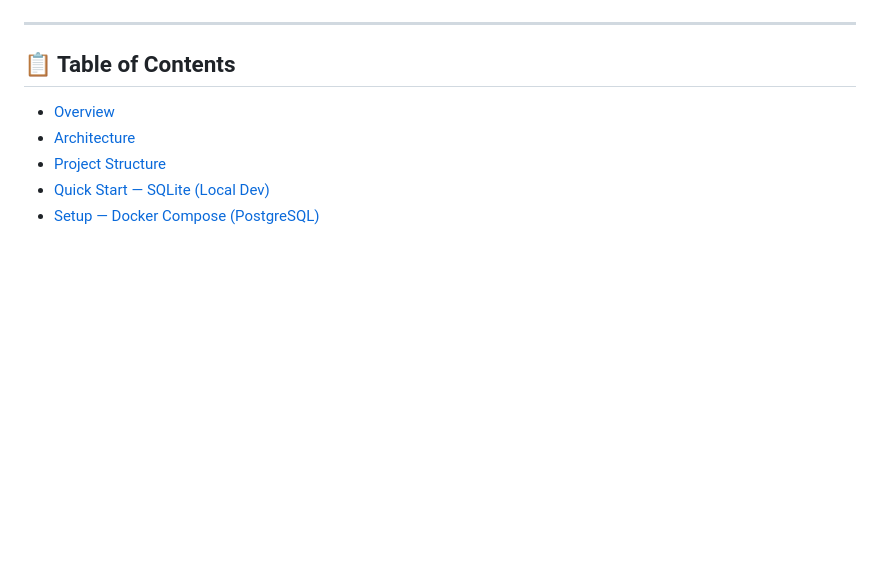
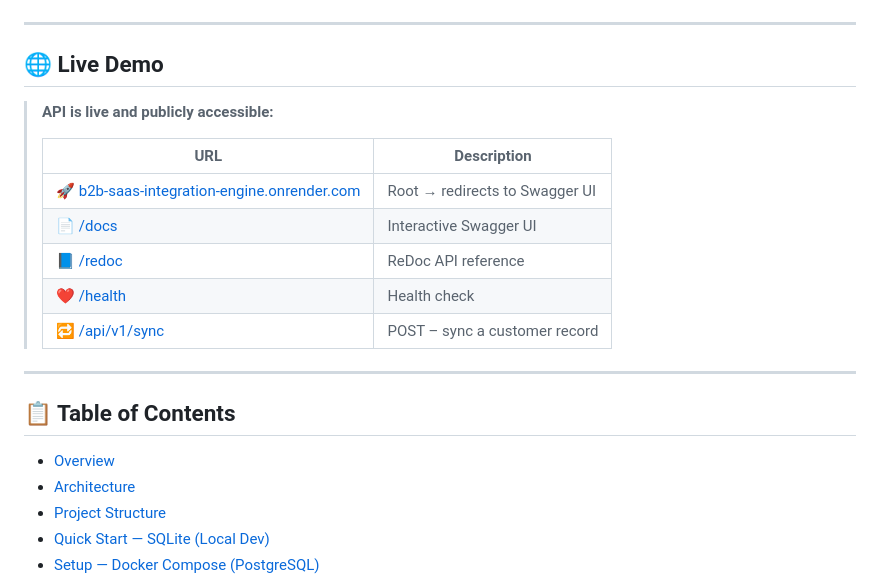
Before and after one commit to VarunKarthikB-18/Automated-SaaS-B2B-Integration-Engine, a Markdown page: README.md, the part around one of its changes. GitHub-like rendering; blank space fills up the shorter version.

Commit message:
docs: add live Render deployment link to README

```diff
--- a/README.md
+++ b/README.md
@@ -8,4 +9,18 @@
 [![License: MIT](https://img.shields.io/badge/License-MIT-yellow.svg)](LICENSE)
+
+---
+
+## 🌐 Live Demo
+
+> **API is live and publicly accessible:**
+>
+> | URL | Description |
+> |---|---|
+> | 🚀 [b2b-saas-integration-engine.onrender.com](https://b2b-saas-integration-engine.onrender.com/) | Root → redirects to Swagger UI |
+> | 📄 [/docs](https://b2b-saas-integration-engine.onrender.com/docs) | Interactive Swagger UI |
+> | 📘 [/redoc](https://b2b-saas-integration-engine.onrender.com/redoc) | ReDoc API reference |
+> | ❤️ [/health](https://b2b-saas-integration-engine.onrender.com/health) | Health check |
+> | 🔁 [/api/v1/sync](https://b2b-saas-integration-engine.onrender.com/docs#/Data%20Pipeline/sync_customer_api_v1_sync_post) | POST – sync a customer record |
 
 ---
 
```
Also changed, not shown: other parts of README.md (+1 -0 lines).
